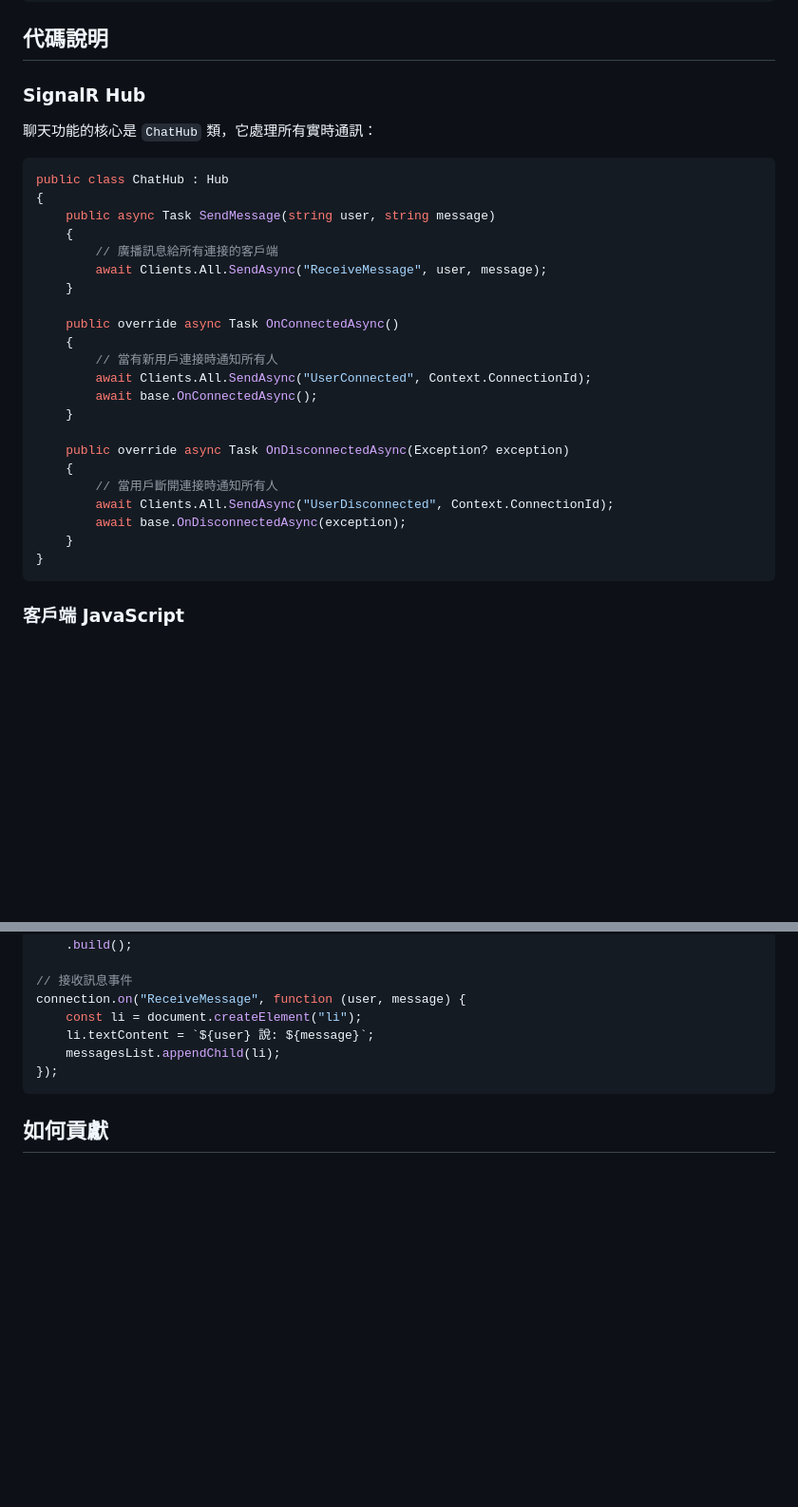
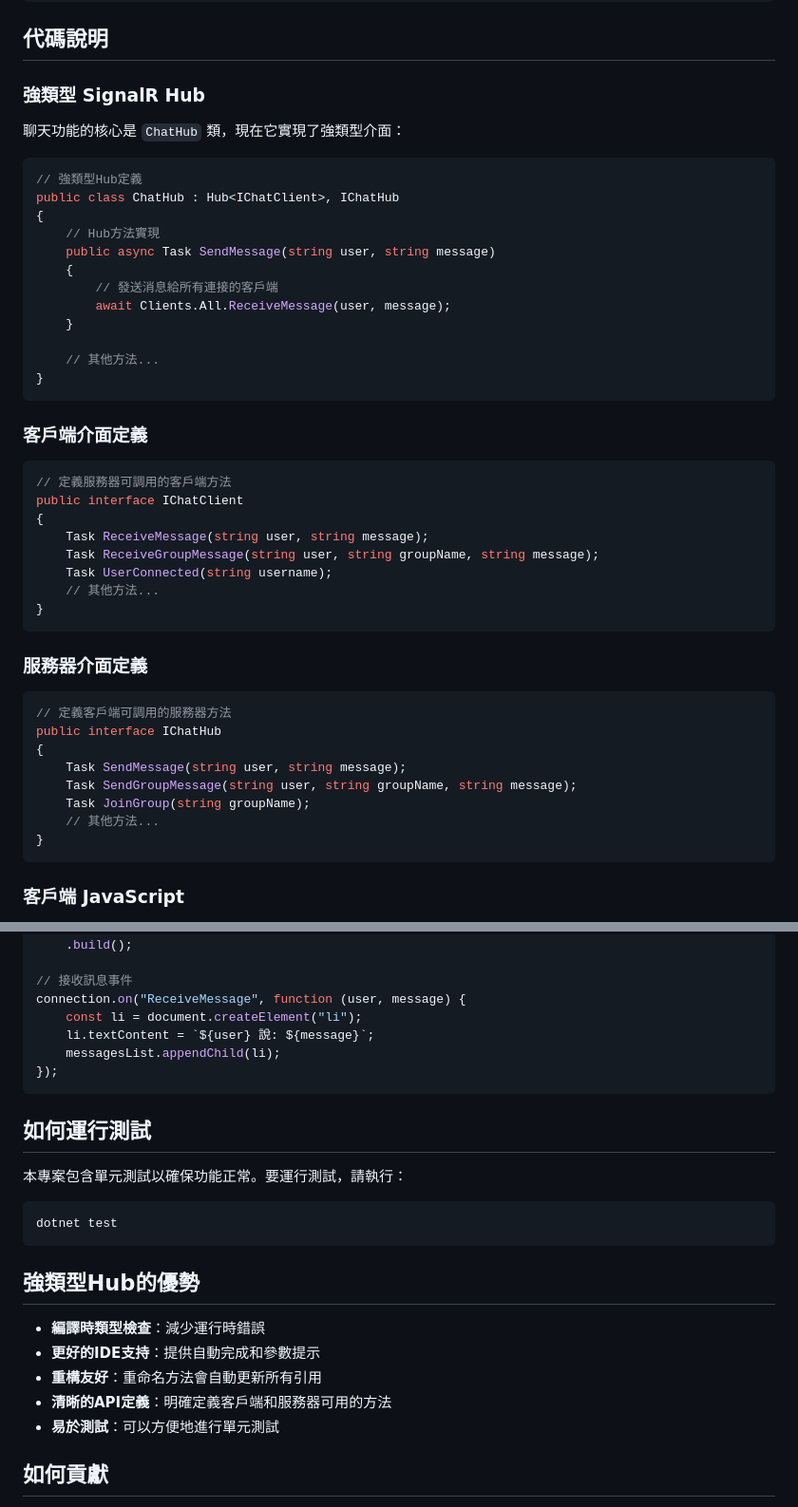
Before and after one commit to kangcy28/SignalRChat, a Markdown page: README.md, 2 parts joined by grey strips. Shown at 95% size. Rendered like a GitHub page; blank space fills up the shorter version.

Commit message:
修改Readme

````diff
--- a/README.md
+++ b/README.md
@@ -82,32 +90,48 @@ SignalRChat/
 
 ## 代碼說明
 
-### SignalR Hub
+### 強類型 SignalR Hub
 
-聊天功能的核心是 `ChatHub` 類，它處理所有實時通訊：
+聊天功能的核心是 `ChatHub` 類，現在它實現了強類型介面：
 
 ```csharp
-public class ChatHub : Hub
+// 強類型Hub定義
+public class ChatHub : Hub<IChatClient>, IChatHub
 {
+    // Hub方法實現
     public async Task SendMessage(string user, string message)
     {
-        // 廣播訊息給所有連接的客戶端
-        await Clients.All.SendAsync("ReceiveMessage", user, message);
+        // 發送消息給所有連接的客戶端
+        await Clients.All.ReceiveMessage(user, message);
     }
 
-    public override async Task OnConnectedAsync()
-    {
-        // 當有新用戶連接時通知所有人
-        await Clients.All.SendAsync("UserConnected", Context.ConnectionId);
-        await base.OnConnectedAsync();
-    }
+    // 其他方法...
+}
+```
 
-    public override async Task OnDisconnectedAsync(Exception? exception)
-    {
-        // 當用戶斷開連接時通知所有人
-        await Clients.All.SendAsync("UserDisconnected", Context.ConnectionId);
-        await base.OnDisconnectedAsync(exception);
-    }
+### 客戶端介面定義
+
+```csharp
+// 定義服務器可調用的客戶端方法
+public interface IChatClient
+{
+    Task ReceiveMessage(string user, string message);
+    Task ReceiveGroupMessage(string user, string groupName, string message);
+    Task UserConnected(string username);
+    // 其他方法...
+}
+```
+
+### 服務器介面定義
+
+```csharp
+// 定義客戶端可調用的服務器方法
+public interface IChatHub
+{
+    Task SendMessage(string user, string message);
+    Task SendGroupMessage(string user, string groupName, string message);
+    Task JoinGroup(string groupName);
+    // 其他方法...
 }
 ```
 
@@ -129,6 +153,22 @@ connection.on("ReceiveMessage", function (user, message) {
 });
 ```
 
+## 如何運行測試
+
+本專案包含單元測試以確保功能正常。要運行測試，請執行：
+
+```bash
+dotnet test
+```
+
+## 強類型Hub的優勢
+
+- **編譯時類型檢查**：減少運行時錯誤
+- **更好的IDE支持**：提供自動完成和參數提示
+- **重構友好**：重命名方法會自動更新所有引用
+- **清晰的API定義**：明確定義客戶端和服務器可用的方法
+- **易於測試**：可以方便地進行單元測試
+
 ## 如何貢獻
 
 1. Fork 這個專案
````
Also changed, not shown: other parts of README.md (+19 -9 lines).
